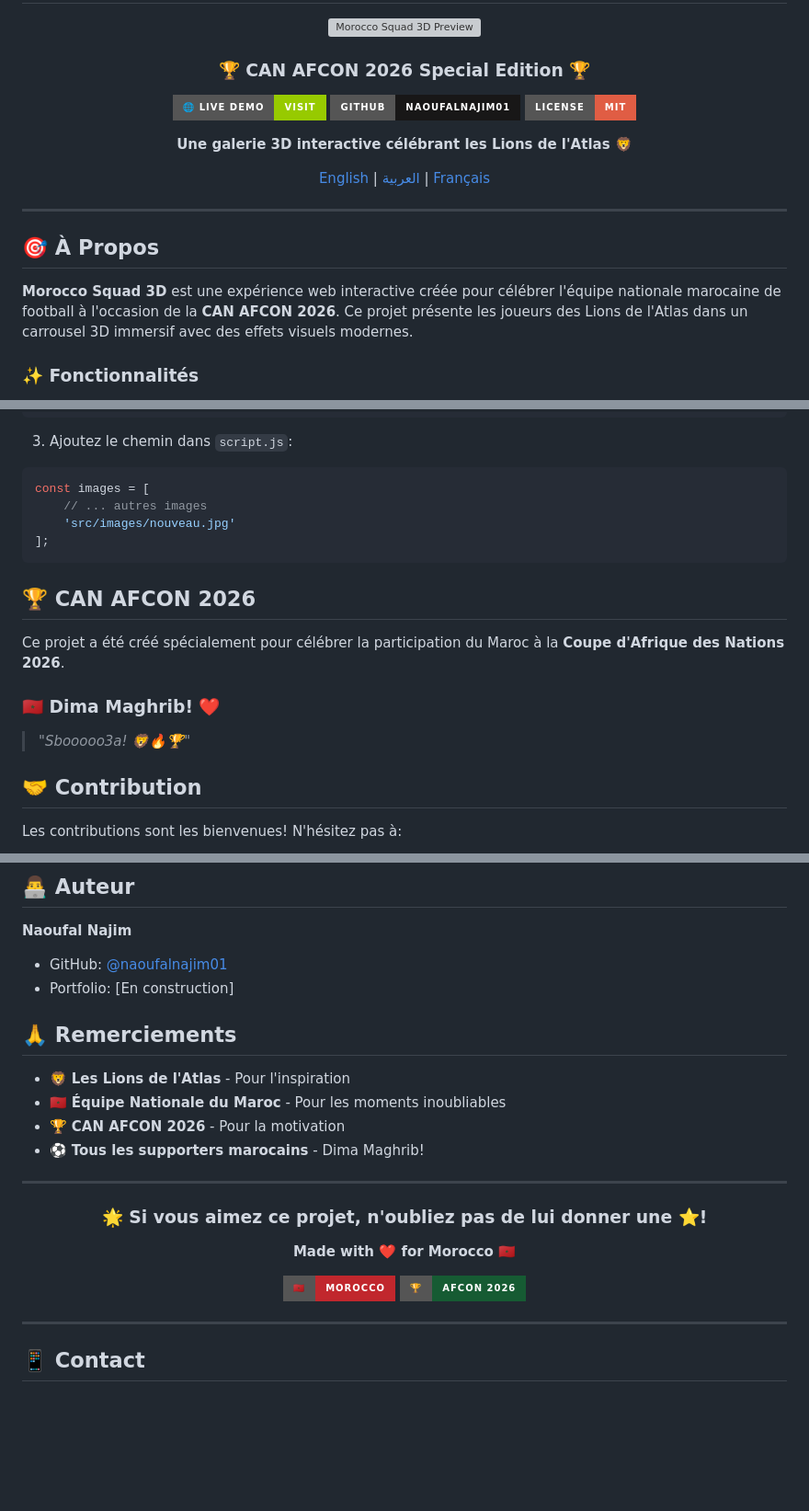
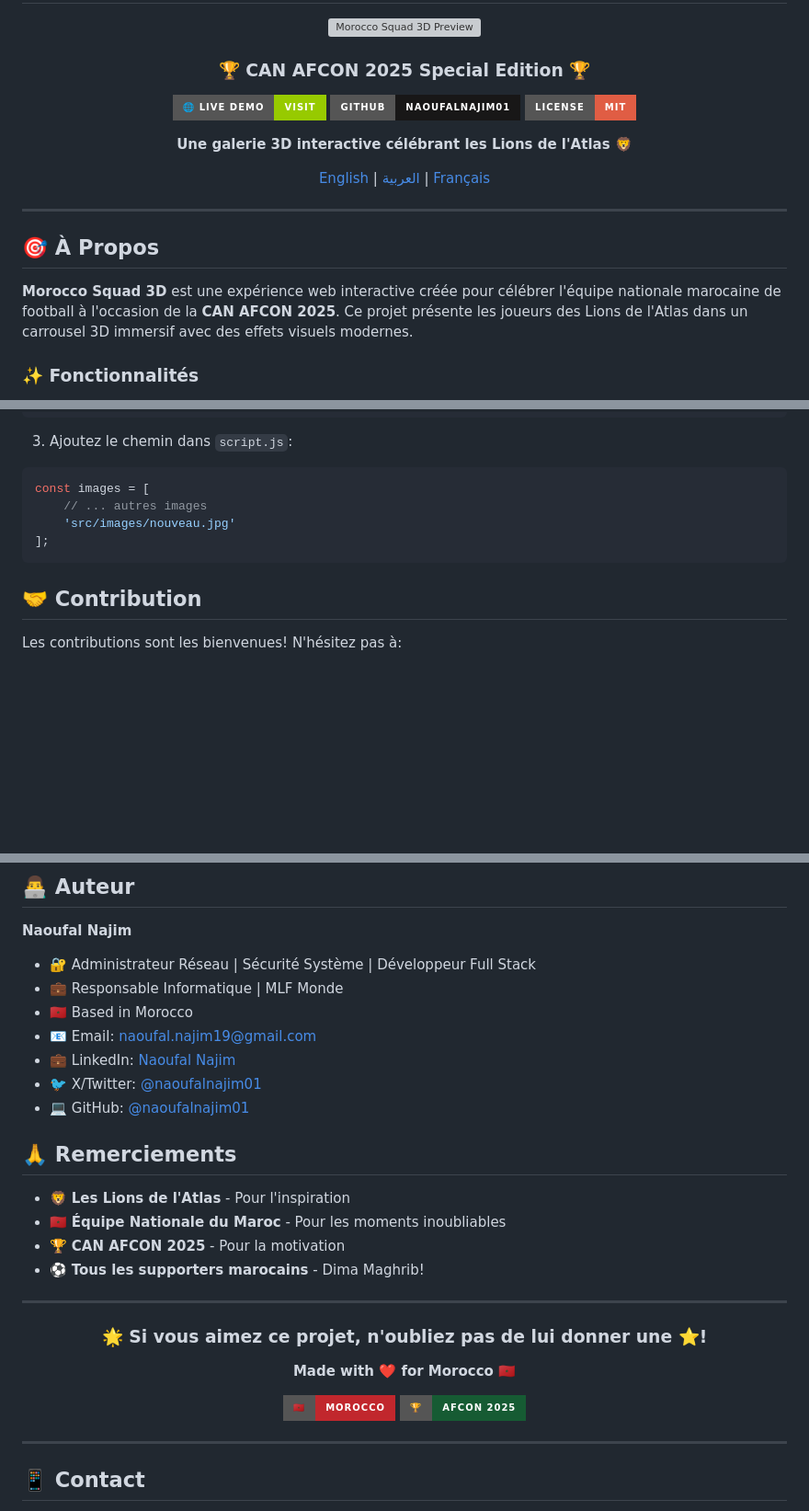
Before and after one commit to naoufalnajim01/Morocco-Squad-3D, a Markdown page: README.md, 3 parts joined by grey strips. Shown at 92% size. Rendered like a GitHub page; badges without logos; blank space fills up the shorter version; grey boxes are pictures that could not be loaded.

````diff
--- a/README.md
+++ b/README.md
@@ -4,7 +4,7 @@
 
 <img src="demo.png" alt="Morocco Squad 3D Preview" width="800"/>
 
-### 🏆 CAN AFCON 2026 Special Edition 🏆
+### 🏆 CAN AFCON 2025 Special Edition 🏆
 
 [![Live Demo](https://img.shields.io/badge/🌐_Live_Demo-Visit-green?style=for-the-badge)](https://naoufalnajim01.github.io/Morocco-Squad-3D)
 [![GitHub](https://img.shields.io/badge/GitHub-naoufalnajim01-181717?style=for-the-badge&logo=github)](https://github.com/naoufalnajim01)
@@ -20,7 +20,7 @@
 
 ## 🎯 À Propos
 
-**Morocco Squad 3D** est une expérience web interactive créée pour célébrer l'équipe nationale marocaine de football à l'occasion de la **CAN AFCON 2026**. Ce projet présente les joueurs des Lions de l'Atlas dans un carrousel 3D immersif avec des effets visuels modernes.
+**Morocco Squad 3D** est une expérience web interactive créée pour célébrer l'équipe nationale marocaine de football à l'occasion de la **CAN AFCON 2025**. Ce projet présente les joueurs des Lions de l'Atlas dans un carrousel 3D immersif avec des effets visuels modernes.
 
 ### ✨ Fonctionnalités
 
@@ -160,14 +196,6 @@ const images = [
 ];
 ```
 
-## 🏆 CAN AFCON 2026
-
-Ce projet a été créé spécialement pour célébrer la participation du Maroc à la **Coupe d'Afrique des Nations 2026**.
-
-### 🇲🇦 Dima Maghrib! ❤️
-
-> *"Sbooooo3a! 🦁🔥🏆"*
-
 ## 🤝 Contribution
 
 Les contributions sont les bienvenues! N'hésitez pas à:
@@ -186,14 +214,19 @@ Ce projet est sous licence **MIT** - voir le fichier [LICENSE](LICENSE) pour plu
 
 **Naoufal Najim**
 
-- GitHub: [@naoufalnajim01](https://github.com/naoufalnajim01)
-- Portfolio: [En construction]
+- 🔐 Administrateur Réseau | Sécurité Système | Développeur Full Stack
+- 💼 Responsable Informatique | MLF Monde
+- 🇲🇦 Based in Morocco
+- 📧 Email: [naoufal.najim19@gmail.com](mailto:naoufal.najim19@gmail.com)
+- 💼 LinkedIn: [Naoufal Najim](https://linkedin.com/in/naoufalnajim01)
+- 🐦 X/Twitter: [@naoufalnajim01](https://twitter.com/naoufalnajim01)
+- 💻 GitHub: [@naoufalnajim01](https://github.com/naoufalnajim01)
 
 ## 🙏 Remerciements
 
 - 🦁 **Les Lions de l'Atlas** - Pour l'inspiration
 - 🇲🇦 **Équipe Nationale du Maroc** - Pour les moments inoubliables
-- 🏆 **CAN AFCON 2026** - Pour la motivation
+- 🏆 **CAN AFCON 2025** - Pour la motivation
 - ⚽ **Tous les supporters marocains** - Dima Maghrib!
 
 ---
@@ -205,7 +238,7 @@ Ce projet est sous licence **MIT** - voir le fichier [LICENSE](LICENSE) pour plu
 **Made with ❤️ for Morocco 🇲🇦**
 
 ![Morocco Flag](https://img.shields.io/badge/🇲🇦-Morocco-c1272d?style=for-the-badge)
-![AFCON 2026](https://img.shields.io/badge/🏆-AFCON_2026-165B33?style=for-the-badge)
+![AFCON 2025](https://img.shields.io/badge/🏆-AFCON_2025-165B33?style=for-the-badge)
 
 </div>
 
````
Also changed, not shown: other parts of README.md (+62 -26 lines).
